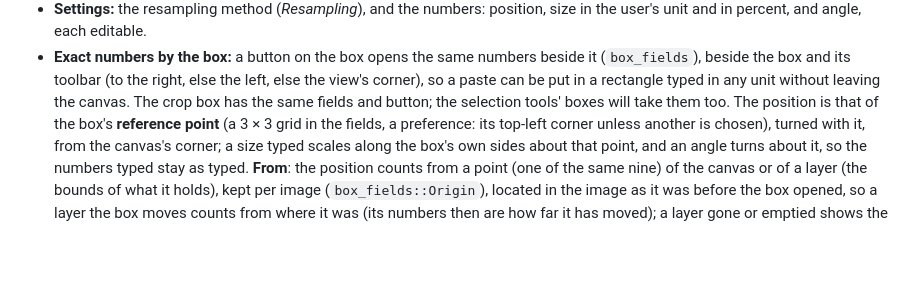
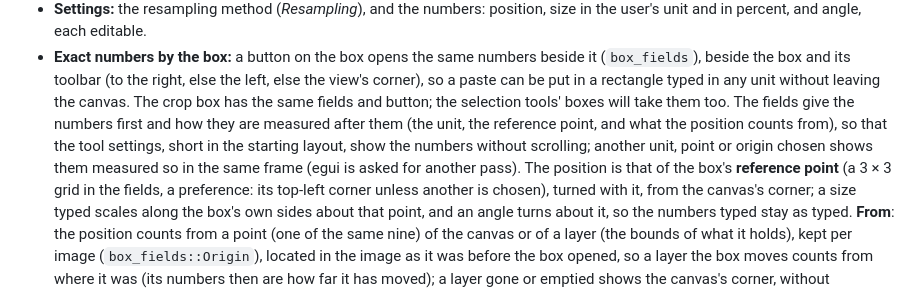
Before and after one commit to inhahe/OpalStudio, a Markdown page: design.md, the part around the change. Drawn GitHub-style; blank space fills up the shorter version.

```diff
--- a/design.md
+++ b/design.md
@@ -637,7 +637,11 @@ existing layers: Transform (Ctrl+T) opens it on the selected layers.
   (`box_fields`), beside the box and its toolbar (to the right, else the left, else the
   view's corner), so a paste can be put in a rectangle typed in any unit without leaving
   the canvas. The crop box has the same fields and button; the selection tools' boxes will
-  take them too. The position is that of the box's **reference point** (a 3 × 3 grid in
+  take them too. The fields give the numbers first and how they are measured after them
+  (the unit, the reference point, and what the position counts from), so that the tool
+  settings, short in the starting layout, show the numbers without scrolling; another
+  unit, point or origin chosen shows them measured so in the same frame (egui is asked
+  for another pass). The position is that of the box's **reference point** (a 3 × 3 grid in
   the fields, a preference: its top-left corner unless another is chosen), turned with
   it, from the canvas's corner; a size typed scales along the box's own sides about that
   point, and an angle turns about it, so the numbers typed stay as typed. **From**: the
```
Also changed, not shown: docs/screenshot.png, 2 other files.
